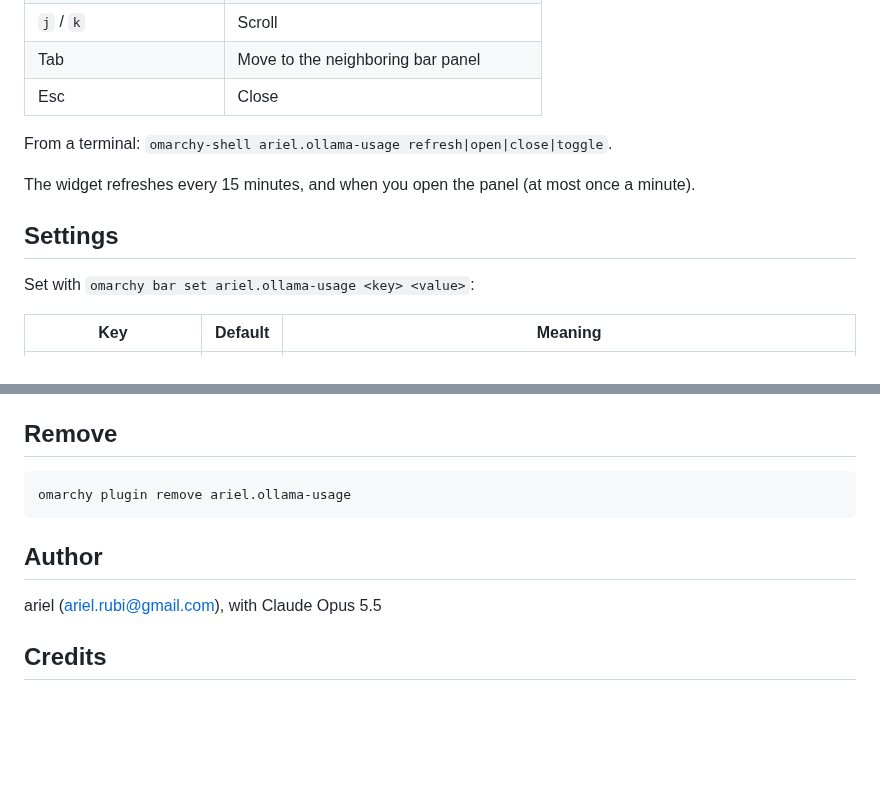
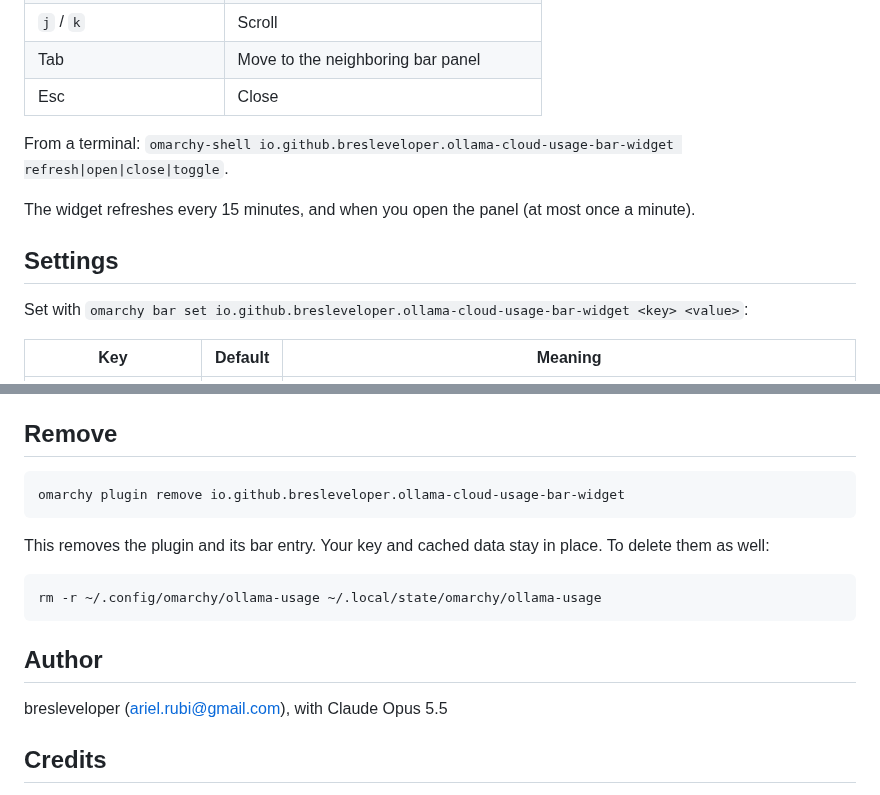
Before and after one commit to bresleveloper-ai-agents/omarchy-ollama-cloud-usage-bar-widget, a Markdown page: README.md, 2 parts joined by grey strips. Drawn GitHub-style; blank space fills up the shorter version.

````diff
--- a/README.md
+++ b/README.md
@@ -51,14 +64,14 @@ account, so they include usage from every machine and tool, not just this one.
 | Tab | Move to the neighboring bar panel |
 | Esc | Close |
 
-From a terminal: `omarchy-shell ariel.ollama-usage refresh|open|close|toggle`.
+From a terminal: `omarchy-shell io.github.bresleveloper.ollama-cloud-usage-bar-widget refresh|open|close|toggle`.
 
 The widget refreshes every 15 minutes, and when you open the panel (at most
 once a minute).
 
 ## Settings
 
-Set with `omarchy bar set ariel.ollama-usage <key> <value>`:
+Set with `omarchy bar set io.github.bresleveloper.ollama-cloud-usage-bar-widget <key> <value>`:
 
 | Key | Default | Meaning |
 |---|---|---|
@@ -75,12 +88,19 @@ Set with `omarchy bar set ariel.ollama-usage <key> <value>`:
 ## Remove
 
 ```bash
-omarchy plugin remove ariel.ollama-usage
+omarchy plugin remove io.github.bresleveloper.ollama-cloud-usage-bar-widget
+```
+
+This removes the plugin and its bar entry. Your key and cached data stay in
+place. To delete them as well:
+
+```bash
+rm -r ~/.config/omarchy/ollama-usage ~/.local/state/omarchy/ollama-usage
 ```
 
 ## Author
 
-ariel (ariel.rubi@gmail.com), with Claude Opus 5.5
+bresleveloper (ariel.rubi@gmail.com), with Claude Opus 5.5
 
 ## Credits
 
````
Also changed, not shown: other parts of README.md (+16 -3 lines), DETAILS.md (+22 -8 lines), docs/panel.png (deleted), preview.png (added), 4 other files.
